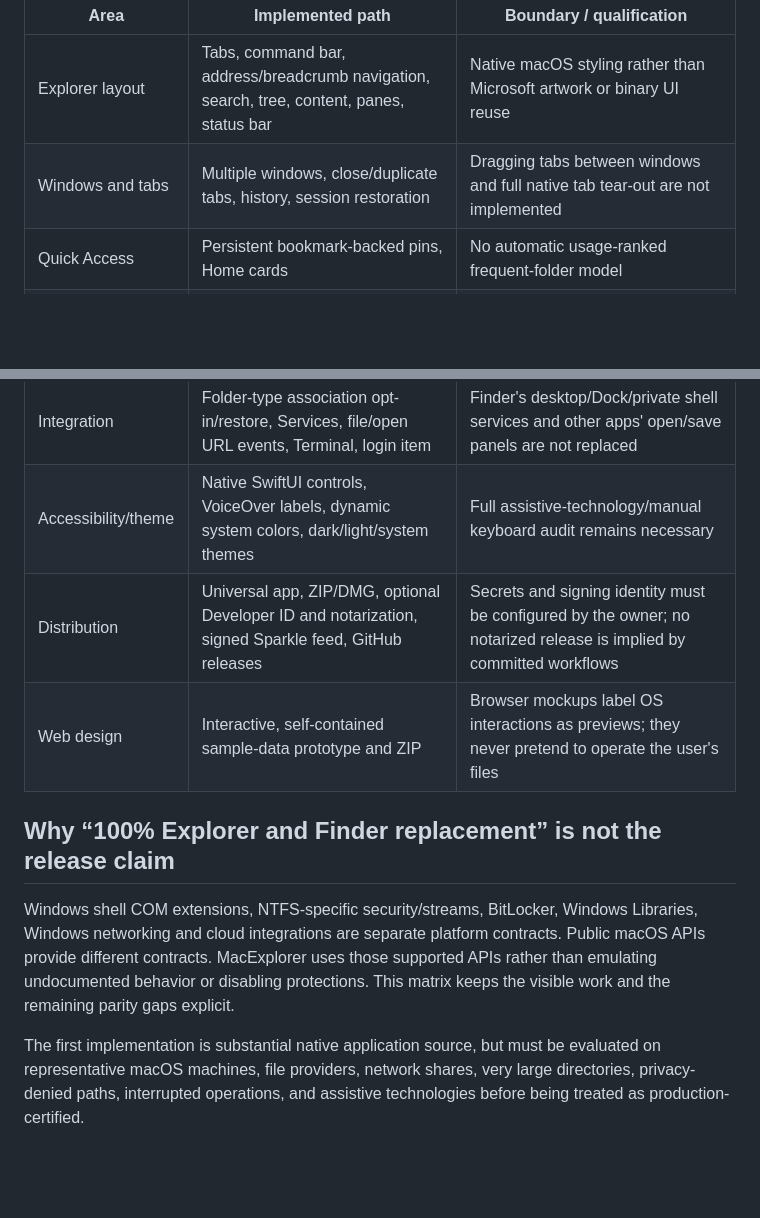
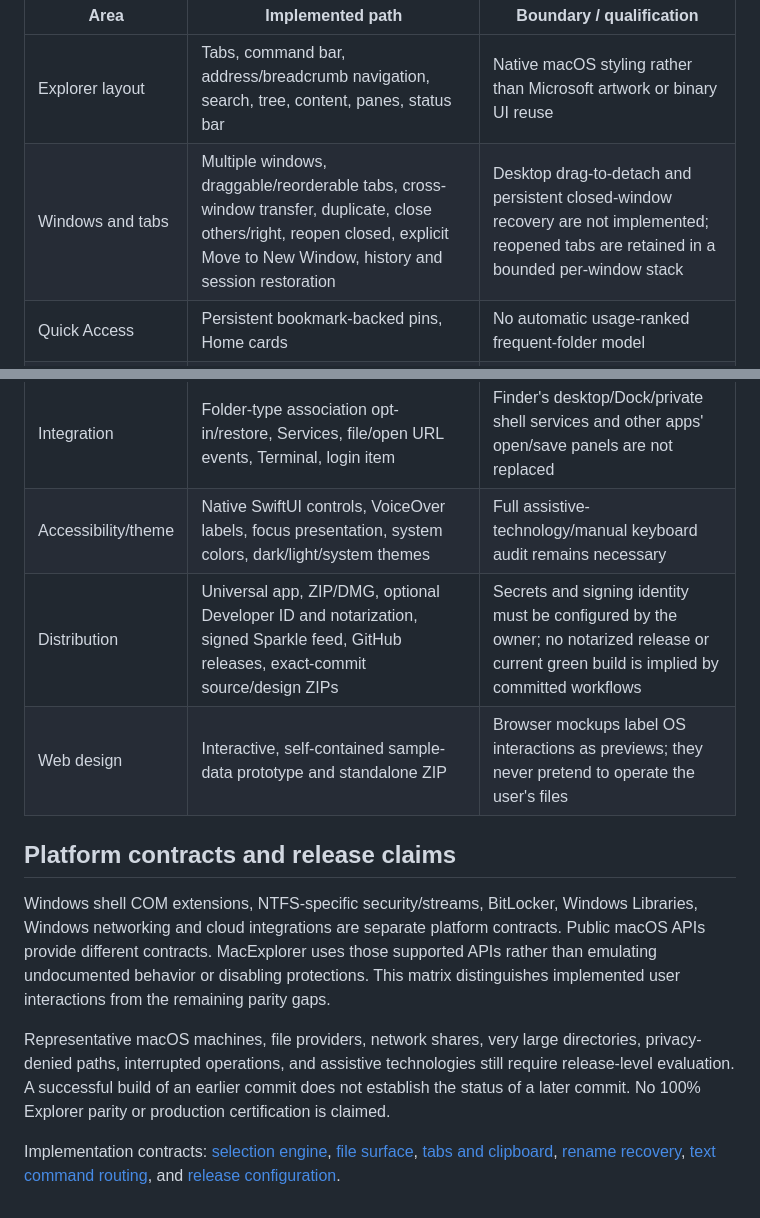
Before and after one commit to Kenny206868/MacExplorer, a Markdown page: docs/CAPABILITIES.md, 2 parts joined by grey strips. Drawn GitHub-style; blank space fills up the shorter version.

```diff
--- a/docs/CAPABILITIES.md
+++ b/docs/CAPABILITIES.md
@@ -5,7 +5,7 @@ Status describes source implementation, not a completed QA certification. The CI
 | Area | Implemented path | Boundary / qualification |
 |---|---|---|
 | Explorer layout | Tabs, command bar, address/breadcrumb navigation, search, tree, content, panes, status bar | Native macOS styling rather than Microsoft artwork or binary UI reuse |
-| Windows and tabs | Multiple windows, close/duplicate tabs, history, session restoration | Dragging tabs between windows and full native tab tear-out are not implemented |
+| Windows and tabs | Multiple windows, draggable/reorderable tabs, cross-window transfer, duplicate, close others/right, reopen closed, explicit Move to New Window, history and session restoration | Desktop drag-to-detach and persistent closed-window recovery are not implemented; reopened tabs are retained in a bounded per-window stack |
 | Quick Access | Persistent bookmark-backed pins, Home cards | No automatic usage-ranked frequent-folder model |
 | Navigation tree | Lazy child expansion, volumes, cloud roots, user folders | Symlink subtrees are not expanded; depth is bounded |
 | Details | SwiftUI Table, selection, natural sort, columns, width/order/visibility customization | No arbitrary shell-extension columns |
@@ -31,12 +31,14 @@ Status describes source implementation, not a completed QA certification. The CI
 | Network | Bonjour SMB discovery, server address route through macOS, mounted network folders | Not Active Directory/workgroup enumeration; NFS/WebDAV behavior depends on OS/server |
 | Cloud | iCloud root and File Provider roots; ubiquitous-item availability/download/eviction | Third-party provider status/actions are not equivalent to iCloud APIs; no invented OneDrive/Dropbox state |
 | Integration | Folder-type association opt-in/restore, Services, file/open URL events, Terminal, login item | Finder's desktop/Dock/private shell services and other apps' open/save panels are not replaced |
-| Accessibility/theme | Native SwiftUI controls, VoiceOver labels, dynamic system colors, dark/light/system themes | Full assistive-technology/manual keyboard audit remains necessary |
-| Distribution | Universal app, ZIP/DMG, optional Developer ID and notarization, signed Sparkle feed, GitHub releases | Secrets and signing identity must be configured by the owner; no notarized release is implied by committed workflows |
-| Web design | Interactive, self-contained sample-data prototype and ZIP | Browser mockups label OS interactions as previews; they never pretend to operate the user's files |
+| Accessibility/theme | Native SwiftUI controls, VoiceOver labels, focus presentation, system colors, dark/light/system themes | Full assistive-technology/manual keyboard audit remains necessary |
+| Distribution | Universal app, ZIP/DMG, optional Developer ID and notarization, signed Sparkle feed, GitHub releases, exact-commit source/design ZIPs | Secrets and signing identity must be configured by the owner; no notarized release or current green build is implied by committed workflows |
+| Web design | Interactive, self-contained sample-data prototype and standalone ZIP | Browser mockups label OS interactions as previews; they never pretend to operate the user's files |
 
-## Why “100% Explorer and Finder replacement” is not the release claim
+## Platform contracts and release claims
 
-Windows shell COM extensions, NTFS-specific security/streams, BitLocker, Windows Libraries, Windows networking and cloud integrations are separate platform contracts. Public macOS APIs provide different contracts. MacExplorer uses those supported APIs rather than emulating undocumented behavior or disabling protections. This matrix keeps the visible work and the remaining parity gaps explicit.
+Windows shell COM extensions, NTFS-specific security/streams, BitLocker, Windows Libraries, Windows networking and cloud integrations are separate platform contracts. Public macOS APIs provide different contracts. MacExplorer uses those supported APIs rather than emulating undocumented behavior or disabling protections. This matrix distinguishes implemented user interactions from the remaining parity gaps.
 
-The first implementation is substantial native application source, but must be evaluated on representative macOS machines, file providers, network shares, very large directories, privacy-denied paths, interrupted operations, and assistive technologies before being treated as production-certified.
+Representative macOS machines, file providers, network shares, very large directories, privacy-denied paths, interrupted operations, and assistive technologies still require release-level evaluation. A successful build of an earlier commit does not establish the status of a later commit. No 100% Explorer parity or production certification is claimed.
+
+Implementation contracts: [selection engine](INTERACTION-ENGINE.md), [file surface](FILE-SURFACE.md), [tabs and clipboard](TABS-DRAG-AND-CLIPBOARD.md), [rename recovery](RENAME-RECOVERY.md), [text command routing](TEXT-COMMANDS-AND-DELIVERY.md), and [release configuration](RELEASING.md).
```
Also changed, not shown: other parts of docs/CAPABILITIES.md (+9 -9 lines).
